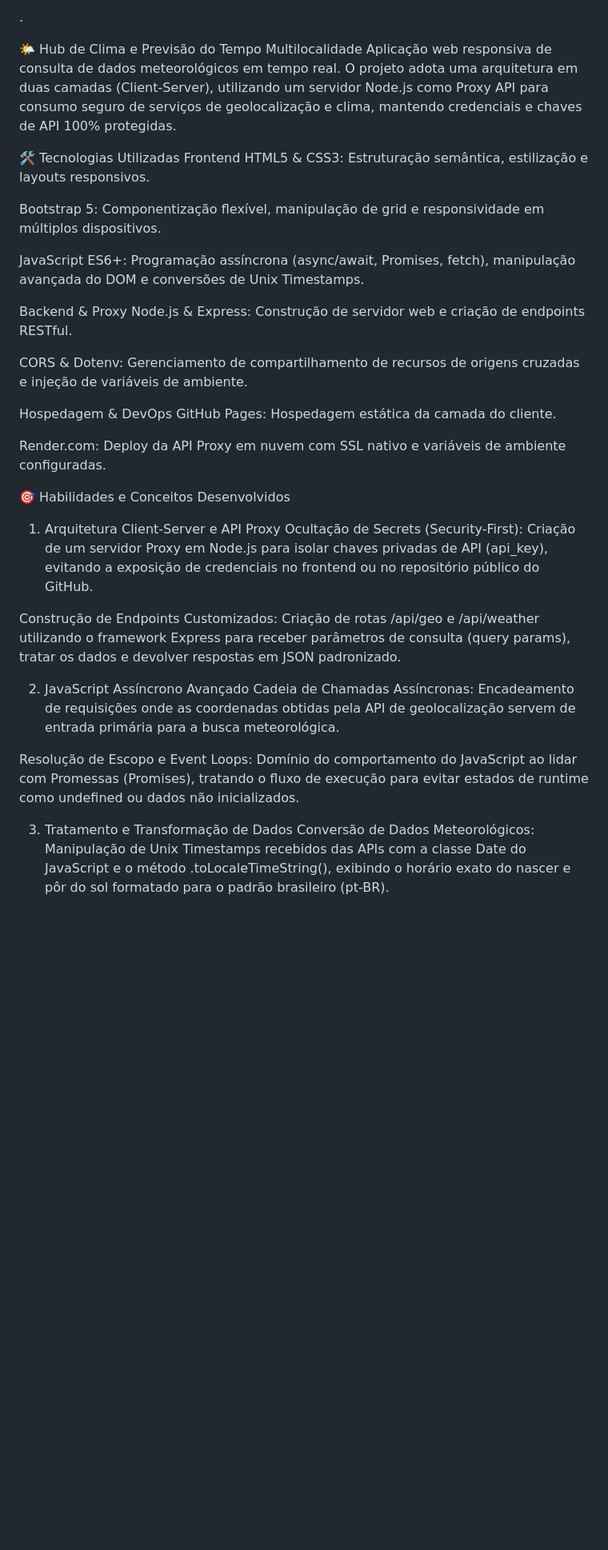
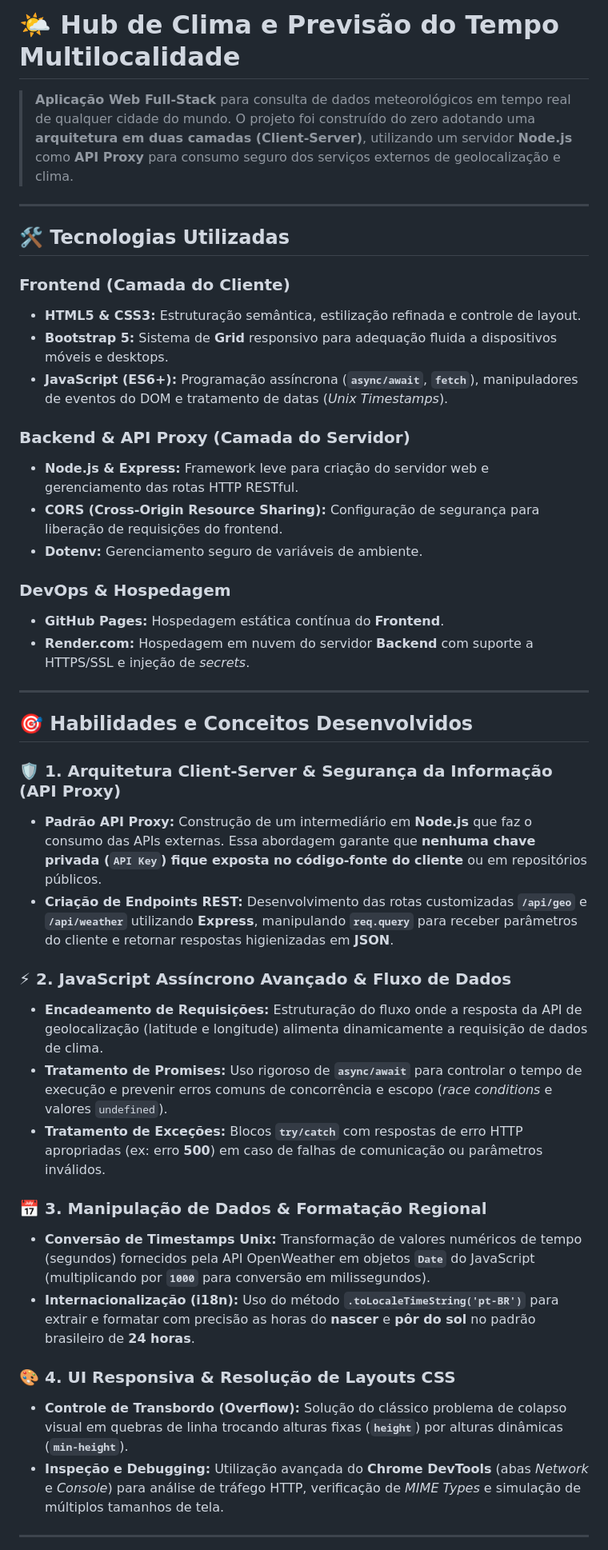
Before and after one commit to ThiagoAlves1981/TaChovendoAi, a Markdown page: README.md, the part around one of its changes. Shown at 80% size. Drawn GitHub-style; blank space fills up the shorter version.

```diff
--- a/README.md
+++ b/README.md
@@ -1,37 +1,45 @@
-.
+# 🌤️ Hub de Clima e Previsão do Tempo Multilocalidade
 
-🌤️ Hub de Clima e Previsão do Tempo Multilocalidade
-Aplicação web responsiva de consulta de dados meteorológicos em tempo real. O projeto adota uma arquitetura em duas camadas (Client-Server), utilizando um servidor Node.js como Proxy API para consumo seguro de serviços de geolocalização e clima, mantendo credenciais e chaves de API 100% protegidas.
+> **Aplicação Web Full-Stack** para consulta de dados meteorológicos em tempo real de qualquer cidade do mundo. O projeto foi construído do zero adotando uma **arquitetura em duas camadas (Client-Server)**, utilizando um servidor **Node.js** como **API Proxy** para consumo seguro dos serviços externos de geolocalização e clima.
 
-🛠️ Tecnologias Utilizadas
-Frontend
-HTML5 & CSS3: Estruturação semântica, estilização e layouts responsivos.
+---
 
-Bootstrap 5: Componentização flexível, manipulação de grid e responsividade em múltiplos dispositivos.
+## 🛠️ Tecnologias Utilizadas
 
-JavaScript ES6+: Programação assíncrona (async/await, Promises, fetch), manipulação avançada do DOM e conversões de Unix Timestamps.
+### **Frontend (Camada do Cliente)**
+* **HTML5 & CSS3:** Estruturação semântica, estilização refinada e controle de layout.
+* **Bootstrap 5:** Sistema de **Grid** responsivo para adequação fluida a dispositivos móveis e desktops.
+* **JavaScript (ES6+):** Programação assíncrona (**`async/await`**, **`fetch`**), manipuladores de eventos do DOM e tratamento de datas (*Unix Timestamps*).
 
-Backend & Proxy
-Node.js & Express: Construção de servidor web e criação de endpoints RESTful.
+### **Backend & API Proxy (Camada do Servidor)**
+* **Node.js & Express:** Framework leve para criação do servidor web e gerenciamento das rotas HTTP RESTful.
+* **CORS (Cross-Origin Resource Sharing):** Configuração de segurança para liberação de requisições do frontend.
+* **Dotenv:** Gerenciamento seguro de variáveis de ambiente.
 
-CORS & Dotenv: Gerenciamento de compartilhamento de recursos de origens cruzadas e injeção de variáveis de ambiente.
+### **DevOps & Hospedagem**
+* **GitHub Pages:** Hospedagem estática contínua do **Frontend**.
+* **Render.com:** Hospedagem em nuvem do servidor **Backend** com suporte a HTTPS/SSL e injeção de *secrets*.
 
-Hospedagem & DevOps
-GitHub Pages: Hospedagem estática da camada do cliente.
+---
 
-Render.com: Deploy da API Proxy em nuvem com SSL nativo e variáveis de ambiente configuradas.
+## 🎯 Habilidades e Conceitos Desenvolvidos
 
-🎯 Habilidades e Conceitos Desenvolvidos
-1. Arquitetura Client-Server e API Proxy
-Ocultação de Secrets (Security-First): Criação de um servidor Proxy em Node.js para isolar chaves privadas de API (api_key), evitando a exposição de credenciais no frontend ou no repositório público do GitHub.
+### 🛡️ **1. Arquitetura Client-Server & Segurança da Informação (API Proxy)**
+* **Padrão API Proxy:** Construção de um intermediário em **Node.js** que faz o consumo das APIs externas. Essa abordagem garante que **nenhuma chave privada (`API Key`) fique exposta no código-fonte do cliente** ou em repositórios públicos.
+* **Criação de Endpoints REST:** Desenvolvimento das rotas customizadas **`/api/geo`** e **`/api/weather`** utilizando **Express**, manipulando **`req.query`** para receber parâmetros do cliente e retornar respostas higienizadas em **JSON**.
 
-Construção de Endpoints Customizados: Criação de rotas /api/geo e /api/weather utilizando o framework Express para receber parâmetros de consulta (query params), tratar os dados e devolver respostas em JSON padronizado.
+### ⚡ **2. JavaScript Assíncrono Avançado & Fluxo de Dados**
+* **Encadeamento de Requisições:** Estruturação do fluxo onde a resposta da API de geolocalização (latitude e longitude) alimenta dinamicamente a requisição de dados de clima.
+* **Tratamento de Promises:** Uso rigoroso de **`async/await`** para controlar o tempo de execução e prevenir erros comuns de concorrência e escopo (*race conditions* e valores `undefined`).
+* **Tratamento de Exceções:** Blocos **`try/catch`** com respostas de erro HTTP apropriadas (ex: erro **500**) em caso de falhas de comunicação ou parâmetros inválidos.
 
-2. JavaScript Assíncrono Avançado
-Cadeia de Chamadas Assíncronas: Encadeamento de requisições onde as coordenadas obtidas pela API de geolocalização servem de entrada primária para a busca meteorológica.
+### 📅 **3. Manipulação de Dados & Formatação Regional**
+* **Conversão de Timestamps Unix:** Transformação de valores numéricos de tempo (segundos) fornecidos pela API OpenWeather em objetos **`Date`** do JavaScript (multiplicando por **`1000`** para conversão em milissegundos).
+* **Internacionalização (i18n):** Uso do método **`.toLocaleTimeString('pt-BR')`** para extrair e formatar com precisão as horas do **nascer** e **pôr do sol** no padrão brasileiro de **24 horas**.
 
-Resolução de Escopo e Event Loops: Domínio do comportamento do JavaScript ao lidar com Promessas (Promises), tratando o fluxo de execução para evitar estados de runtime como undefined ou dados não inicializados.
+### 🎨 **4. UI Responsiva & Resolução de Layouts CSS**
+* **Controle de Transbordo (Overflow):** Solução do clássico problema de colapso visual em quebras de linha trocando alturas fixas (**`height`**) por alturas dinâmicas (**`min-height`**).
+* **Inspeção e Debugging:** Utilização avançada do **Chrome DevTools** (abas *Network* e *Console*) para análise de tráfego HTTP, verificação de *MIME Types* e simulação de múltiplos tamanhos de tela.
 
-3. Tratamento e Transformação de Dados
-Conversão de Dados Meteorológicos: Manipulação de Unix Timestamps recebidos das APIs com a classe Date do JavaScript e o método .toLocaleTimeString(), exibindo o horário exato do nascer e pôr do sol formatado para o padrão brasileiro (pt-BR).
+---
 
```
Also changed, not shown: other parts of README.md (+39 -22 lines).
